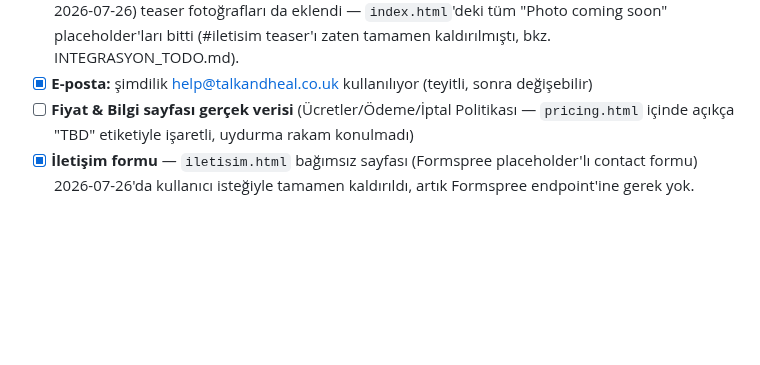
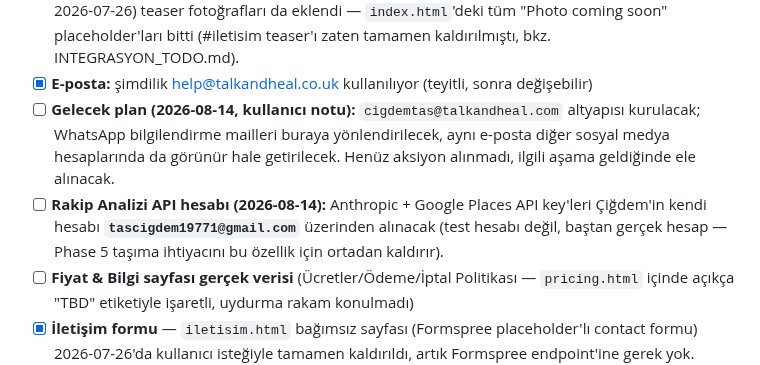
Before and after one commit to engintas243524/cigdem-tas-talk-and-heal, a Markdown page: NOTES.md, the part around the change. Drawn GitHub-style; blank space fills up the shorter version.

Commit message:
Note future talkandheal.com email infra plan and Rakip Analizi API account choice

```diff
--- a/NOTES.md
+++ b/NOTES.md
@@ -21,6 +21,13 @@
       tüm "Photo coming soon" placeholder'ları bitti (#iletisim teaser'ı zaten tamamen
       kaldırılmıştı, bkz. INTEGRASYON_TODO.md).
 - [x] **E-posta:** şimdilik help@talkandheal.co.uk kullanılıyor (teyitli, sonra değişebilir)
+- [ ] **Gelecek plan (2026-08-14, kullanıcı notu):** `cigdemtas@talkandheal.com` altyapısı
+      kurulacak; WhatsApp bilgilendirme mailleri buraya yönlendirilecek, aynı e-posta diğer
+      sosyal medya hesaplarında da görünür hale getirilecek. Henüz aksiyon alınmadı, ilgili
+      aşama geldiğinde ele alınacak.
+- [ ] **Rakip Analizi API hesabı (2026-08-14):** Anthropic + Google Places API key'leri
+      Çiğdem'in kendi hesabı **`tascigdem19771@gmail.com`** üzerinden alınacak (test hesabı
+      değil, baştan gerçek hesap — Phase 5 taşıma ihtiyacını bu özellik için ortadan kaldırır).
 - [ ] **Fiyat & Bilgi sayfası gerçek verisi** (Ücretler/Ödeme/İptal Politikası — `pricing.html`
       içinde açıkça "TBD" etiketiyle işaretli, uydurma rakam konulmadı)
 - [x] **İletişim formu** — `iletisim.html` bağımsız sayfası (Formspree placeholder'lı contact
```
